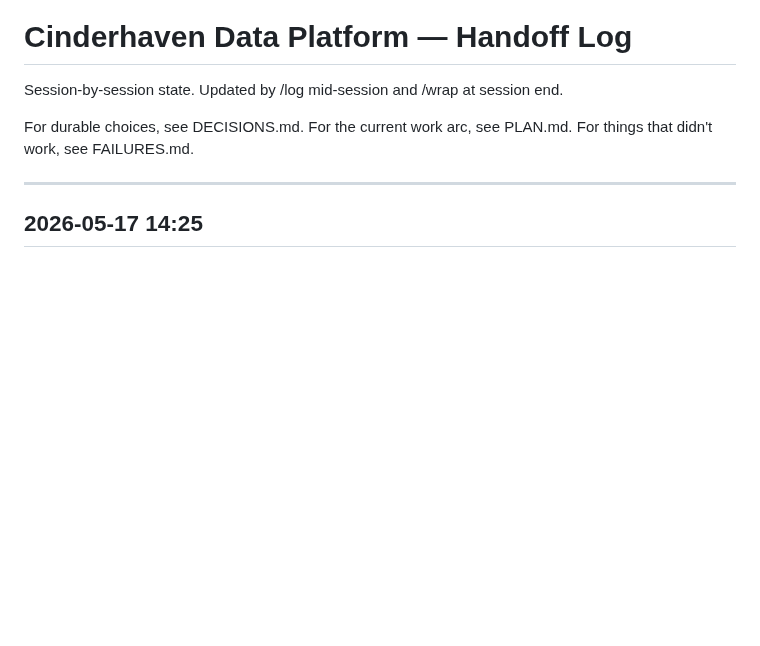
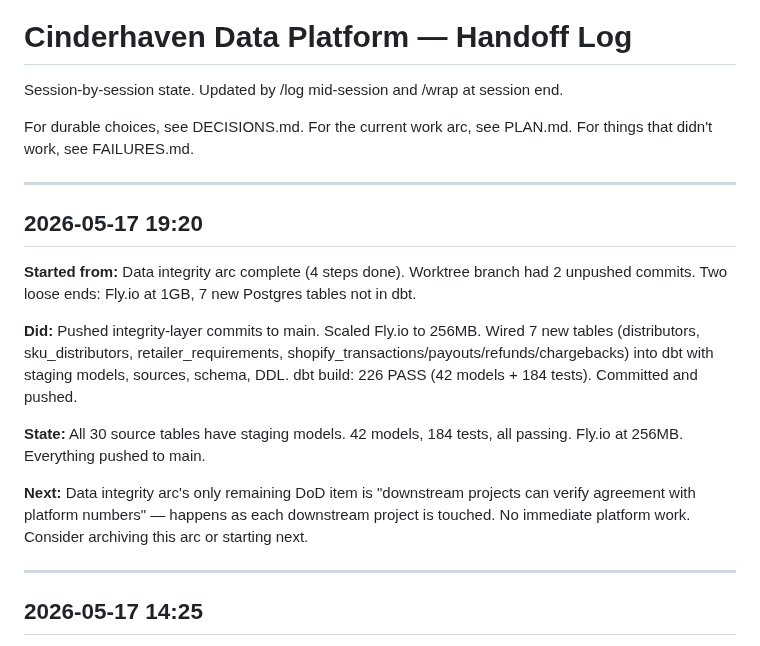
Before and after one commit to MsShawnP/cinderhaven-data-platform, a Markdown page: HANDOFF.md, the part around the change. Rendered like a GitHub page; blank space fills up the shorter version.

```diff
--- a/HANDOFF.md
+++ b/HANDOFF.md
@@ -6,6 +6,18 @@ session end.
 For durable choices, see DECISIONS.md.
 For the current work arc, see PLAN.md.
 For things that didn't work, see FAILURES.md.
+
+---
+
+## 2026-05-17 19:20
+
+**Started from:** Data integrity arc complete (4 steps done). Worktree branch had 2 unpushed commits. Two loose ends: Fly.io at 1GB, 7 new Postgres tables not in dbt.
+
+**Did:** Pushed integrity-layer commits to main. Scaled Fly.io to 256MB. Wired 7 new tables (distributors, sku_distributors, retailer_requirements, shopify_transactions/payouts/refunds/chargebacks) into dbt with staging models, sources, schema, DDL. dbt build: 226 PASS (42 models + 184 tests). Committed and pushed.
+
+**State:** All 30 source tables have staging models. 42 models, 184 tests, all passing. Fly.io at 256MB. Everything pushed to main.
+
+**Next:** Data integrity arc's only remaining DoD item is "downstream projects can verify agreement with platform numbers" — happens as each downstream project is touched. No immediate platform work. Consider archiving this arc or starting next.
 
 ---
 
```
Also changed, not shown: FAILURES.md (+37 -0 lines), PLAN.md (+3 -2 lines).
